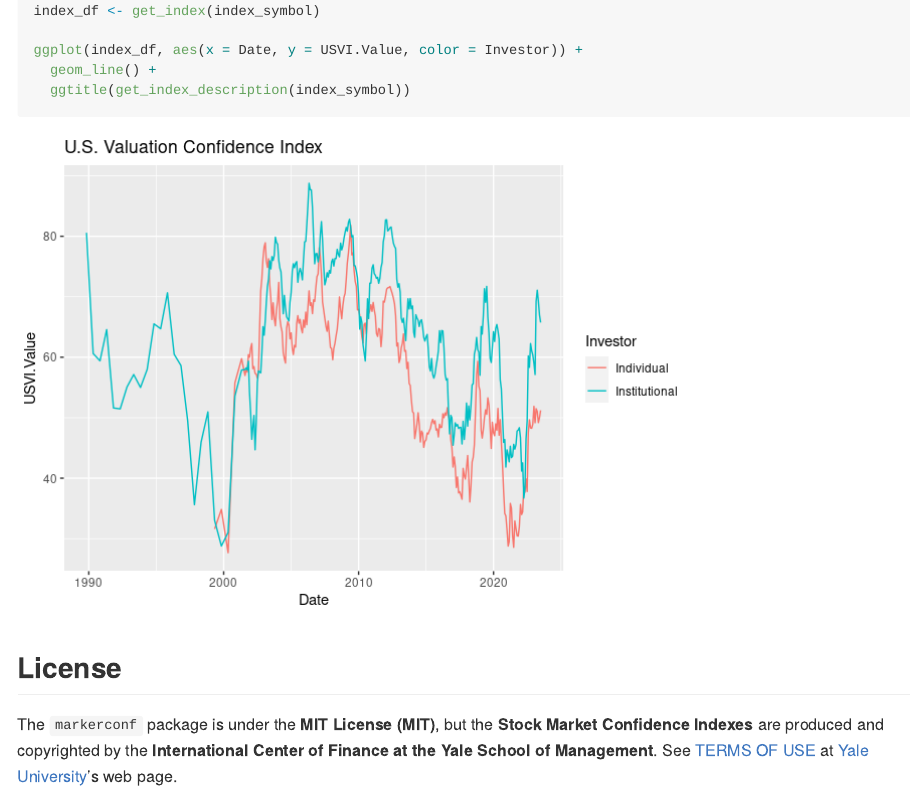
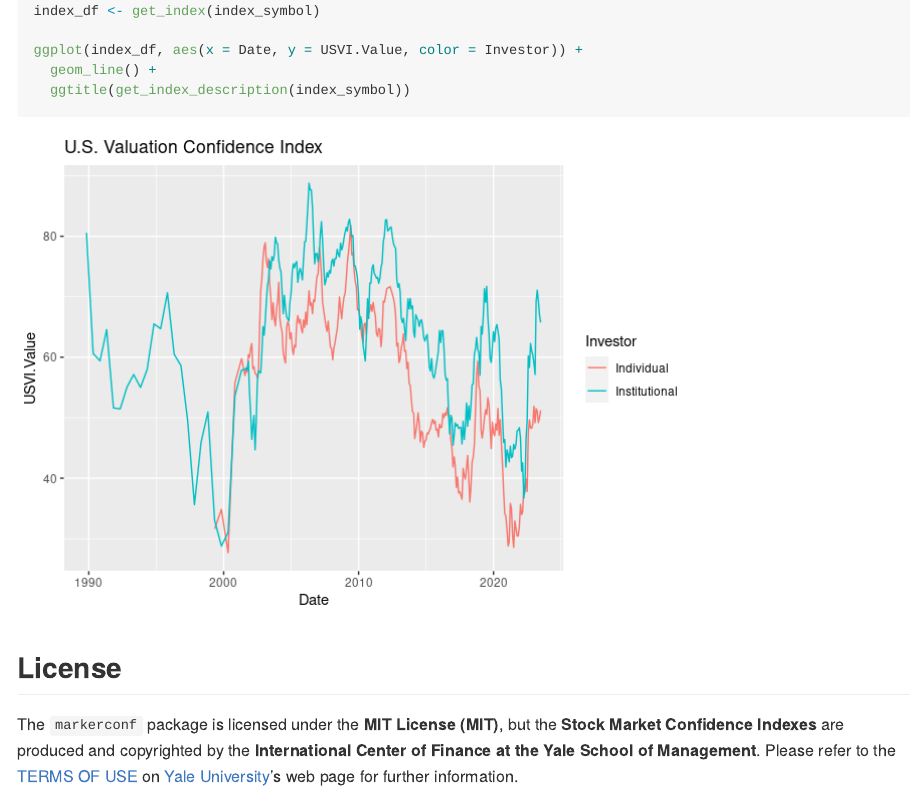
Before and after one commit to EnriquePH/marketconf, an R Markdown document (README.Rmd): the page in a window 1100 px wide, from 2280 px down. The pictures show the output file README.md that the author committed with the source, drawn offline in the style of GitHub; badge pictures from the web are left out.

Commit message:
fixed grammar

```diff
--- a/README.Rmd
+++ b/README.Rmd
@@ -78,9 +78,9 @@ ggplot(index_df, aes(x = Date, y = USVI.Value, color = Investor)) +
 
 ## License
 
-The `markerconf` package is under the **MIT License (MIT)**, but the
-**Stock Market Confidence Indexes** are produced and copyrighted by the
-**International Center of Finance at the Yale School of Management**.
-See [TERMS OF
-USE](https://som.yale.edu/faculty-research/centers-initiatives/international-center-for-finance/data/stock-market-confidence-indices/stock-market-confidence-indices)
-at [Yale University](https://som.yale.edu/)'s web page.
+The `markerconf` package is licensed under the **MIT License (MIT)**, but the
+__Stock Market Confidence Indexes__ are produced and copyrighted by the
+__International Center of Finance at the Yale School of Management__. Please
+refer to the [TERMS OF
+USE](https://som.yale.edu/centers/international-center-for-finance/data/stock-market-confidence-indices/united-states)
+on [Yale University](https://som.yale.edu/)'s web page for further information.
```
Also changed, not shown: vignettes/marketconf.Rmd (+5 -4 lines), README.md.
